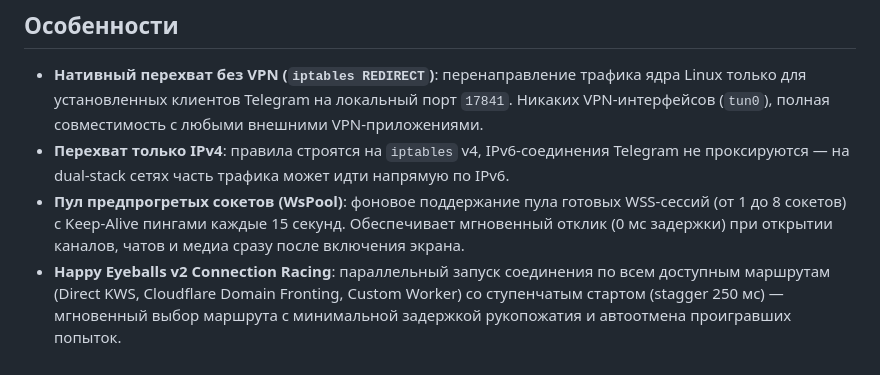
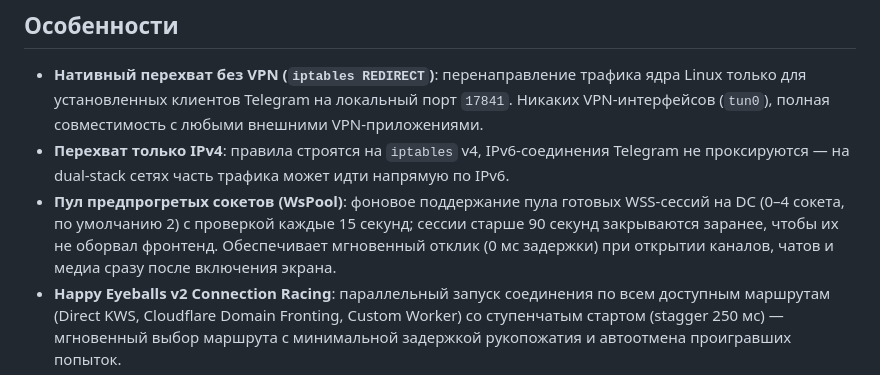
Before and after one commit to dea1hwatcher/teleweb, a Markdown page: README.md, the part around the change. GitHub-like rendering.

Commit message:
docs: describe the WS pool as implemented (0-4 sockets, no keep-alive pings)
Signed-off-by: Dea1hwa1cher <lxxerrorxxl@gmail.com>

```diff
--- a/README.md
+++ b/README.md
@@ -16,7 +16,7 @@
 
 * **Нативный перехват без VPN (`iptables REDIRECT`)**: перенаправление трафика ядра Linux только для установленных клиентов Telegram на локальный порт `17841`. Никаких VPN-интерфейсов (`tun0`), полная совместимость с любыми внешними VPN-приложениями.
 * **Перехват только IPv4**: правила строятся на `iptables` v4, IPv6-соединения Telegram не проксируются — на dual-stack сетях часть трафика может идти напрямую по IPv6.
-* **Пул предпрогретых сокетов (WsPool)**: фоновое поддержание пула готовых WSS-сессий (от 1 до 8 сокетов) с Keep-Alive пингами каждые 15 секунд. Обеспечивает мгновенный отклик (0 мс задержки) при открытии каналов, чатов и медиа сразу после включения экрана.
+* **Пул предпрогретых сокетов (WsPool)**: фоновое поддержание пула готовых WSS-сессий на DC (0–4 сокета, по умолчанию 2) с проверкой каждые 15 секунд; сессии старше 90 секунд закрываются заранее, чтобы их не оборвал фронтенд. Обеспечивает мгновенный отклик (0 мс задержки) при открытии каналов, чатов и медиа сразу после включения экрана.
 * **Happy Eyeballs v2 Connection Racing**: параллельный запуск соединения по всем доступным маршрутам (Direct KWS, Cloudflare Domain Fronting, Custom Worker) со ступенчатым стартом (stagger 250 мс) — мгновенный выбор маршрута с минимальной задержкой рукопожатия и автоотмена проигравших попыток.
 * **Multi-DoH Racing**: параллельное защищенное разрешение доменов через Google, Cloudflare и Quad9 DoH с внутренним LRU-кэшем (до 256 записей) для обхода DNS-блокировок и DNS poisoning со стороны провайдеров.
 * **HTTP/2 мультиплексирование медиа**: одновременная параллельная загрузка «тяжелых» медиа-файлов через мультиплексированные HTTP/2 потоки без создания очередей и без блокировки основного канала сообщений.
```
